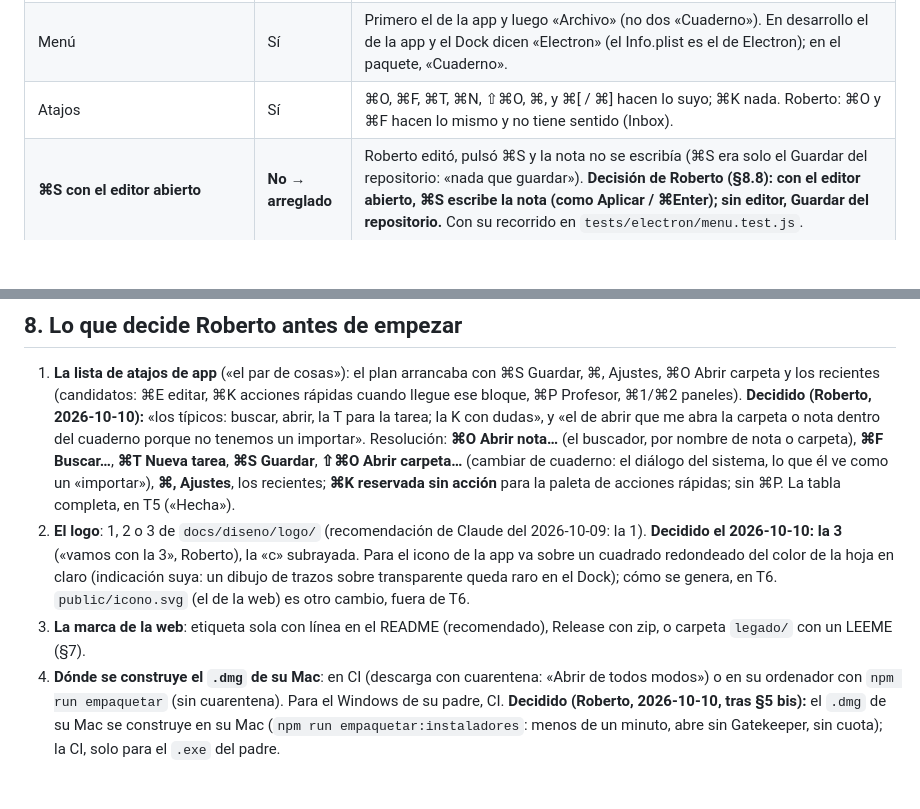
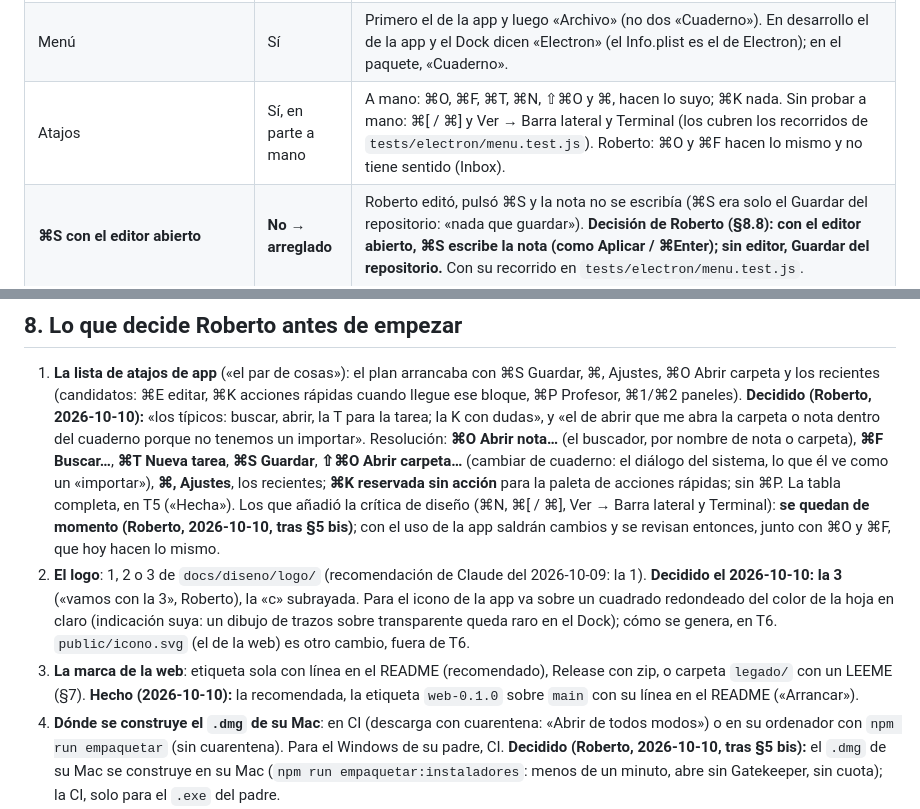
Before and after one commit to rsotor/cuaderno-app, a Markdown page: docs/planes/electron.md, 2 parts joined by grey strips. Drawn GitHub-style; blank space fills up the shorter version.

Commit message:
docs: §8 y §5 bis: los atajos de la crítica se quedan de momento, la marca de la web ya está y qué atajos no se probaron a mano
Co-Authored-By: Claude Opus 5.5 <noreply@anthropic.com>

```diff
--- a/docs/planes/electron.md
+++ b/docs/planes/electron.md
@@ -229,7 +229,7 @@ Hecho todo lo que no necesita GitHub (§0 a §4 de la guía). Falta §5 (la desc
 | **Entorno de la shell (P2)** | **Sí** | Diagnóstico: `shell -lc (/bin/zsh)`, 105-117 ms en desarrollo y **146 ms en la app empaquetada abierta desde el Finder**; nunca `respaldo`. En la terminal del cajón `which git`, `which claude` y `which node` dan lo mismo que en Terminal.app (Homebrew y nvm). Única diferencia: falta `~/.rbenv/shims` (su `init` no corre con `-lc`); menor. En desarrollo el PATH lleva además los `node_modules/.bin` de `npm run`. |
 | **`process.execPath` en el hijo** | **El principal** | Desarrollo: `…/Electron.app/Contents/MacOS/Electron`. Empaquetada: `/Applications/Cuaderno.app/Contents/MacOS/Cuaderno`, no `Cuaderno Helper`. node-pty carga. |
 | Menú | Sí | Primero el de la app y luego «Archivo» (no dos «Cuaderno»). En desarrollo el de la app y el Dock dicen «Electron» (el Info.plist es el de Electron); en el paquete, «Cuaderno». |
-| Atajos | Sí | ⌘O, ⌘F, ⌘T, ⌘N, ⇧⌘O, ⌘, y ⌘[ / ⌘] hacen lo suyo; ⌘K nada. Roberto: ⌘O y ⌘F hacen lo mismo y no tiene sentido (Inbox). |
+| Atajos | Sí, en parte a mano | A mano: ⌘O, ⌘F, ⌘T, ⌘N, ⇧⌘O y ⌘, hacen lo suyo; ⌘K nada. Sin probar a mano: ⌘[ / ⌘] y Ver → Barra lateral y Terminal (los cubren los recorridos de `tests/electron/menu.test.js`). Roberto: ⌘O y ⌘F hacen lo mismo y no tiene sentido (Inbox). |
 | **⌘S con el editor abierto** | **No → arreglado** | Roberto editó, pulsó ⌘S y la nota no se escribía (⌘S era solo el Guardar del repositorio: «nada que guardar»). **Decisión de Roberto (§8.8): con el editor abierto, ⌘S escribe la nota (como Aplicar / ⌘Enter); sin editor, Guardar del repositorio.** Con su recorrido en `tests/electron/menu.test.js`. |
 | Título de la ventana | Sí | «inicio.md — ejemplo» y cambia con la nota. |
 | Cerrar con cambios | Sí | ⌘W → «¿Descartar lo escrito?» → «Seguir editando» deja la app viva y el menú sigue llegando a la pantalla; «Descartar» cierra. Ningún proceso al cerrar; el servidor sale con código 0. |
@@ -628,13 +628,16 @@ del diablo lo dobló con razones, §9 objeción 10). Cada tarea con pantalla tra
    de abrir que me abra la carpeta o nota dentro del cuaderno porque no tenemos un importar». Resolución: **⌘O Abrir
    nota…** (el buscador, por nombre de nota o carpeta), **⌘F Buscar…**, **⌘T Nueva tarea**, **⌘S Guardar**, **⇧⌘O Abrir
    carpeta…** (cambiar de cuaderno: el diálogo del sistema, lo que él ve como un «importar»), **⌘, Ajustes**, los
-   recientes; **⌘K reservada sin acción** para la paleta de acciones rápidas; sin ⌘P. La tabla completa, en T5 («Hecha»).
+   recientes; **⌘K reservada sin acción** para la paleta de acciones rápidas; sin ⌘P. La tabla completa, en T5 («Hecha»). Los que añadió la crítica de diseño (⌘N, ⌘[ / ⌘], Ver → Barra lateral y
+   Terminal): **se quedan de momento (Roberto, 2026-10-10, tras §5 bis)**; con el uso de la app saldrán cambios y se
+   revisan entonces, junto con ⌘O y ⌘F, que hoy hacen lo mismo.
 2. **El logo**: 1, 2 o 3 de `docs/diseno/logo/` (recomendación de Claude del 2026-10-09: la 1). **Decidido el
    2026-10-10: la 3** («vamos con la 3», Roberto), la «c» subrayada. Para el icono de la app va sobre un cuadrado
    redondeado del color de la hoja en claro (indicación suya: un dibujo de trazos sobre transparente queda raro en
    el Dock); cómo se genera, en T6. `public/icono.svg` (el de la web) es otro cambio, fuera de T6.
 3. **La marca de la web**: etiqueta sola con línea en el README (recomendado), Release con zip, o carpeta
-   `legado/` con un LEEME (§7).
+   `legado/` con un LEEME (§7). **Hecho (2026-10-10):** la recomendada, la etiqueta `web-0.1.0` sobre `main` con su
+   línea en el README («Arrancar»).
 4. **Dónde se construye el `.dmg` de su Mac**: en CI (descarga con cuarentena: «Abrir de todos modos») o en su
    ordenador con `npm run empaquetar` (sin cuarentena). Para el Windows de su padre, CI. **Decidido (Roberto,
    2026-10-10, tras §5 bis):** el `.dmg` de su Mac se construye en su Mac (`npm run empaquetar:instaladores`: menos de
```
